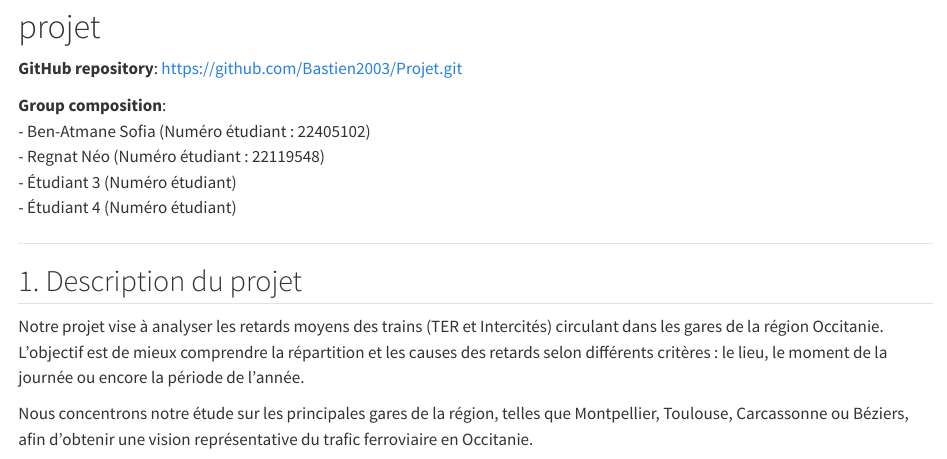
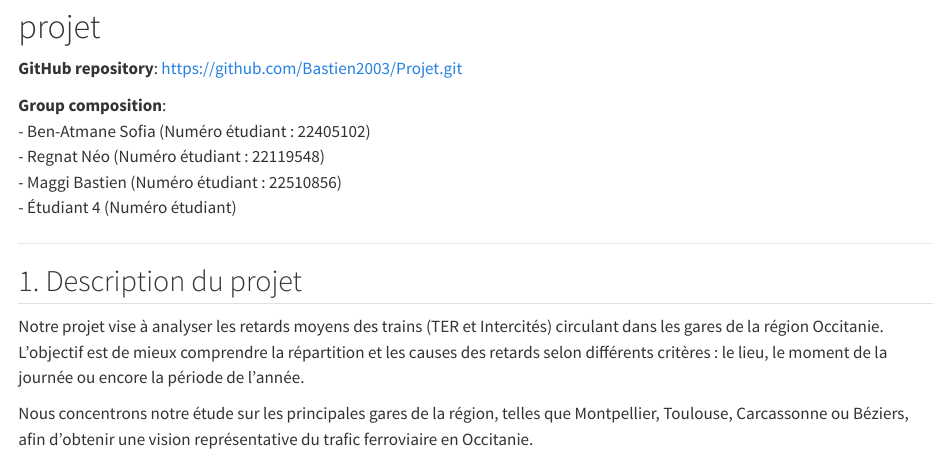
Before and after one commit to Bastien2003/Projet, a Quarto document (roadmap/README.qmd): the page in a window 1100 px wide, from 110 px down. Rendered offline with R 4.5, knitr and Pandoc in place of Quarto, with nearby package versions.

Commit message:
Ajout de mon nom et numéro étudiant dans le README.qmd

```diff
--- a/roadmap/README.qmd
+++ b/roadmap/README.qmd
@@ -11,7 +11,7 @@ format: html
 **Group composition**:
 - Ben-Atmane Sofia (Numéro étudiant : 22405102)
 - Regnat Néo (Numéro étudiant : 22119548)
-- Étudiant 3 (Numéro étudiant)
+- Maggi Bastien (Numéro étudiant : 22510856)
 - Étudiant 4 (Numéro étudiant)
 
 ---
```
